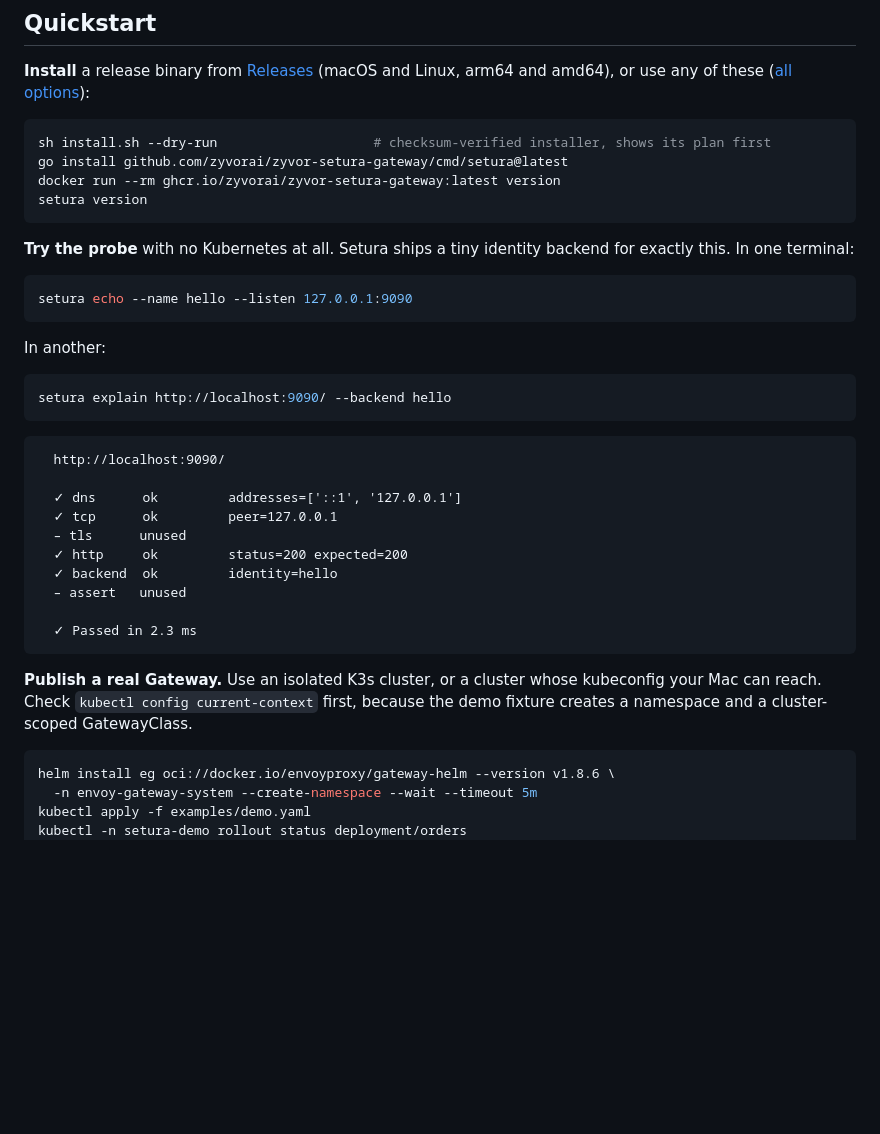
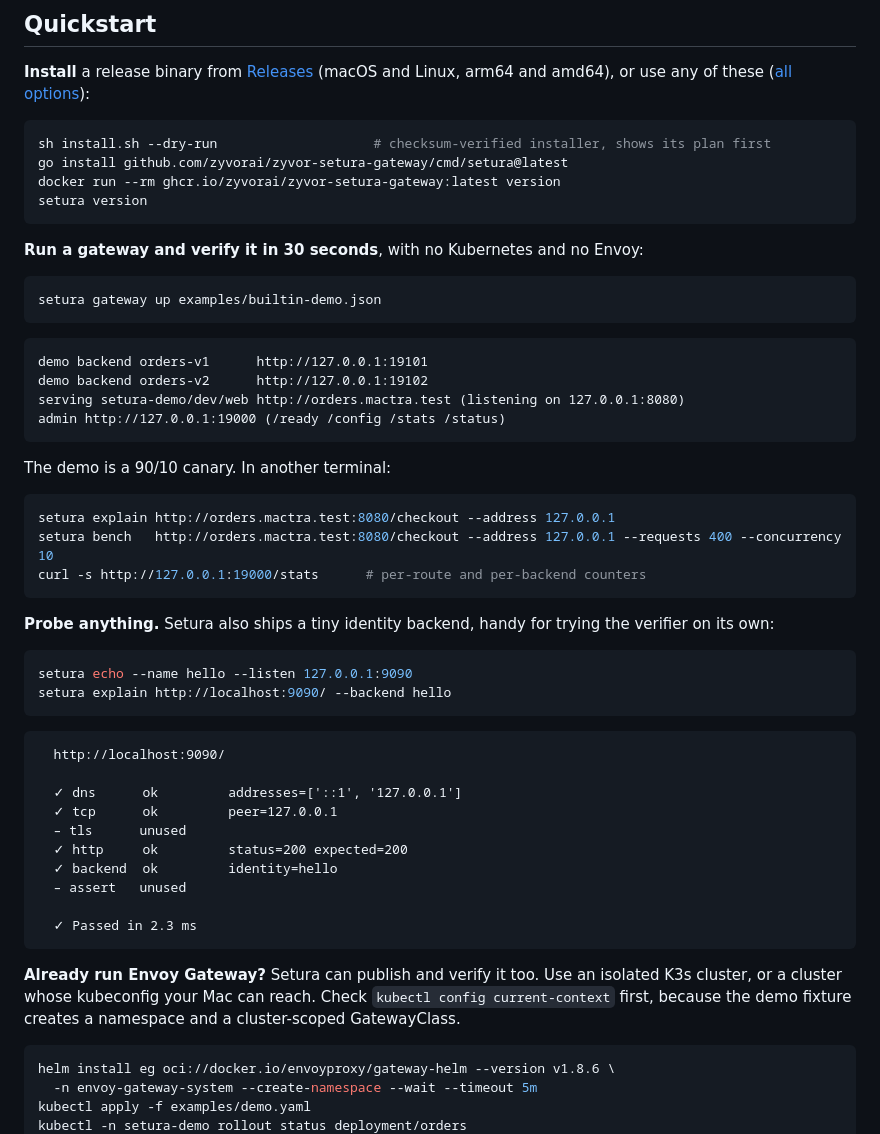
Before and after one commit to zyvorai/zyvor-setura-gateway, a Markdown page: README.md, the part around one of its changes. Drawn GitHub-style; blank space fills up the shorter version.

````diff
--- a/README.md
+++ b/README.md
@@ -52,15 +55,31 @@ docker run --rm ghcr.io/zyvorai/zyvor-setura-gateway:latest version
 setura version
 ```
 
-**Try the probe** with no Kubernetes at all. Setura ships a tiny identity backend for exactly this. In one terminal:
+**Run a gateway and verify it in 30 seconds**, with no Kubernetes and no Envoy:
+
+```sh
+setura gateway up examples/builtin-demo.json
+```
+
+```text
+demo backend orders-v1      http://127.0.0.1:19101
+demo backend orders-v2      http://127.0.0.1:19102
+serving setura-demo/dev/web http://orders.mactra.test (listening on 127.0.0.1:8080)
+admin http://127.0.0.1:19000 (/ready /config /stats /status)
+```
+
+The demo is a 90/10 canary. In another terminal:
+
+```sh
+setura explain http://orders.mactra.test:8080/checkout --address 127.0.0.1
+setura bench   http://orders.mactra.test:8080/checkout --address 127.0.0.1 --requests 400 --concurrency 10
+curl -s http://127.0.0.1:19000/stats      # per-route and per-backend counters
+```
+
+**Probe anything.** Setura also ships a tiny identity backend, handy for trying the verifier on its own:
 
 ```sh
 setura echo --name hello --listen 127.0.0.1:9090
-```
-
-In another:
-
-```sh
 setura explain http://localhost:9090/ --backend hello
 ```
 
@@ -77,7 +96,7 @@ setura explain http://localhost:9090/ --backend hello
   ✓ Passed in 2.3 ms
 ```
 
-**Publish a real Gateway.** Use an isolated K3s cluster, or a cluster whose kubeconfig your Mac can reach. Check `kubectl config current-context` first, because the demo fixture creates a namespace and a cluster-scoped GatewayClass.
+**Already run Envoy Gateway?** Setura can publish and verify it too. Use an isolated K3s cluster, or a cluster whose kubeconfig your Mac can reach. Check `kubectl config current-context` first, because the demo fixture creates a namespace and a cluster-scoped GatewayClass.
 
 ```sh
 helm install eg oci://docker.io/envoyproxy/gateway-helm --version v1.8.6 \
````
Also changed, not shown: other parts of README.md (+32 -4 lines), CHANGELOG.md (+3 -0 lines), docs/verification.md (+8 -0 lines), assets/hero.png, assets/og-image.png, assets/social-preview.png, site/hero.png, site/og-image.png, 5 other files.
